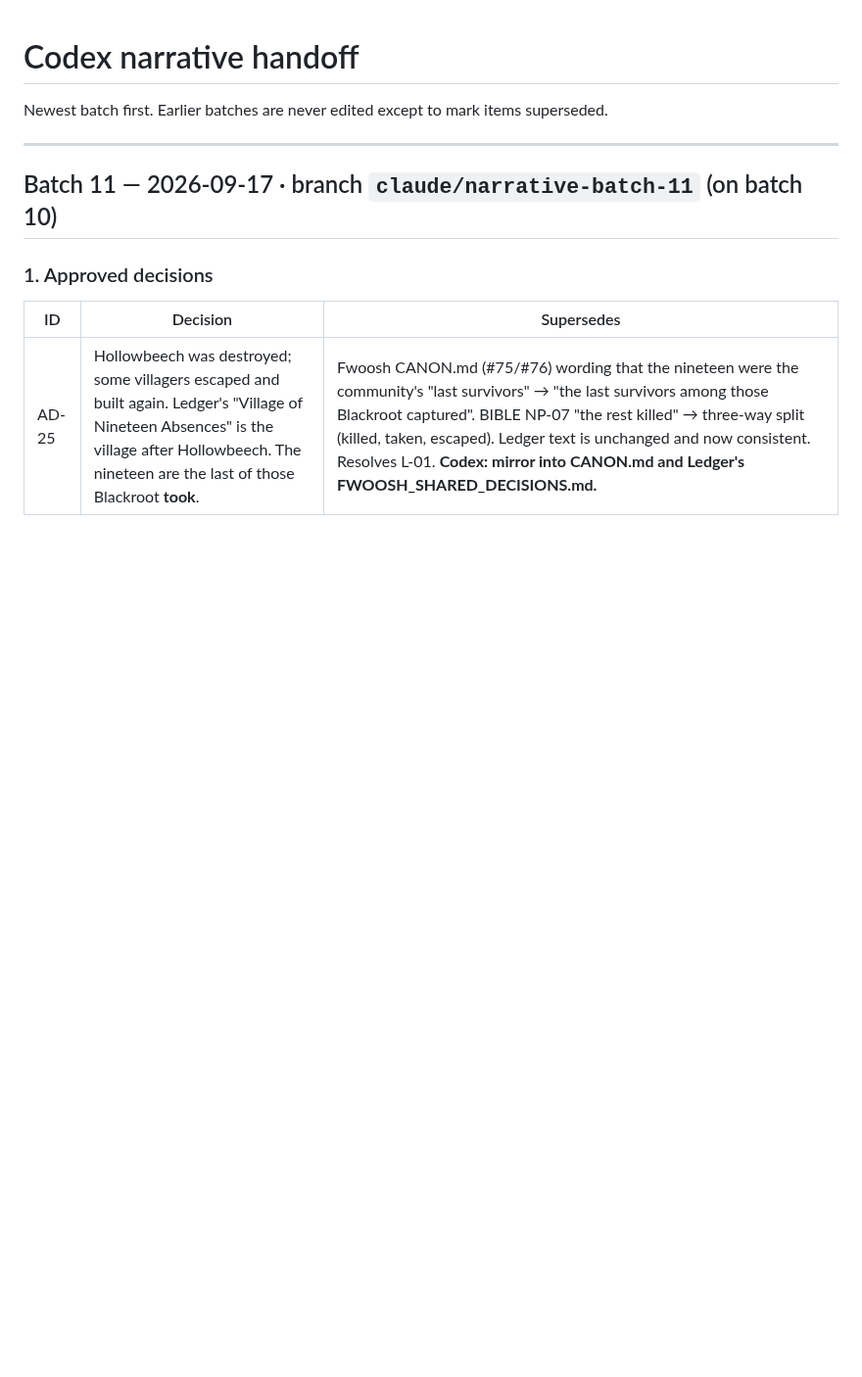
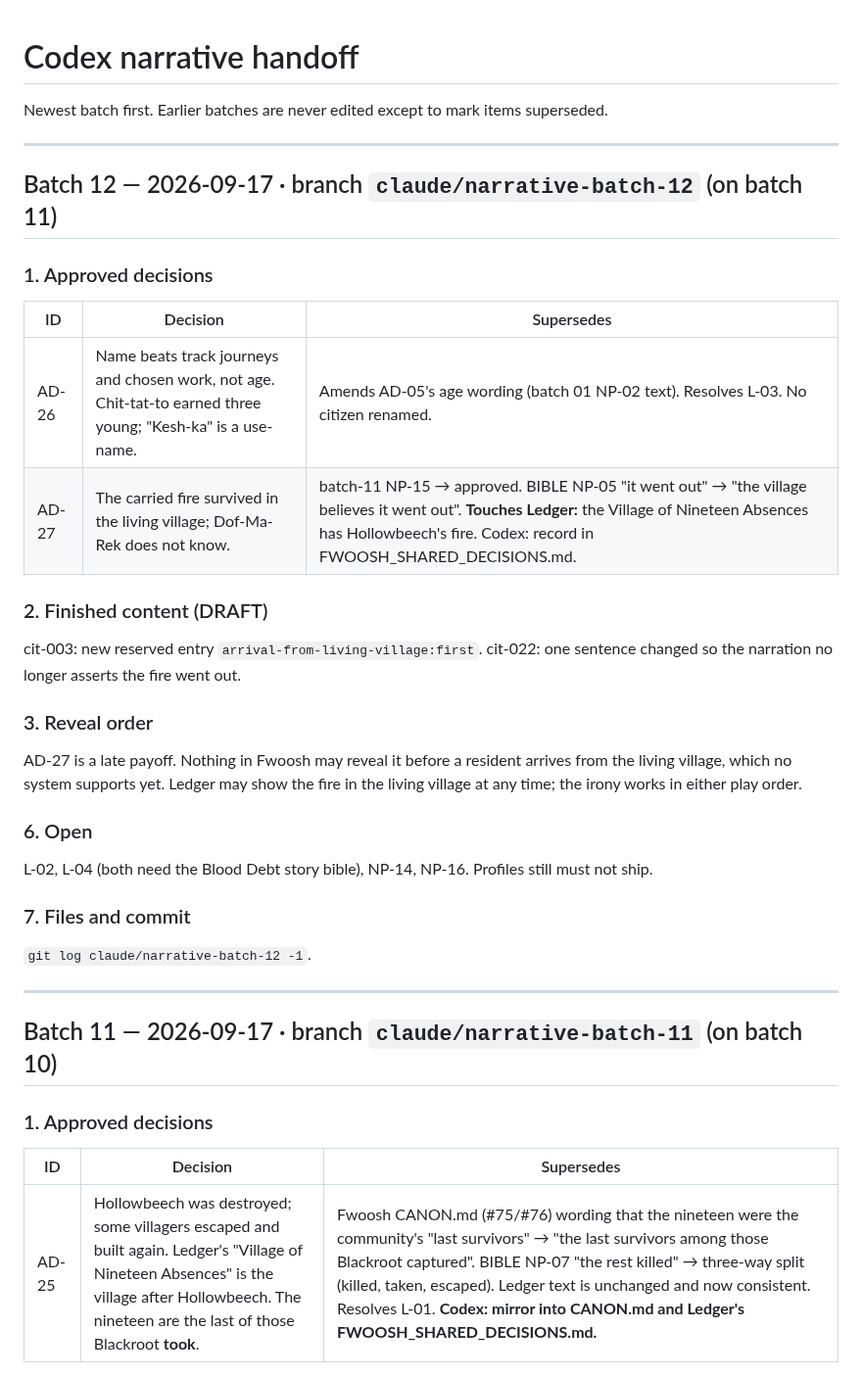
Before and after one commit to Tvalc/fwoosh, a Markdown page: docs/NARRATIVE_HANDOFF.md, the part around the change. Shown at 98% size. GitHub-like rendering; blank space fills up the shorter version.

Commit message:
Narrative batch 12: AD-26 naming amendment; AD-27 the fire survived

```diff
--- a/docs/NARRATIVE_HANDOFF.md
+++ b/docs/NARRATIVE_HANDOFF.md
@@ -1,6 +1,28 @@
 # Codex narrative handoff
 
 Newest batch first. Earlier batches are never edited except to mark items superseded.
+
+---
+
+## Batch 12 — 2026-09-17 · branch `claude/narrative-batch-12` (on batch 11)
+
+### 1. Approved decisions
+| ID | Decision | Supersedes |
+|---|---|---|
+| AD-26 | Name beats track journeys and chosen work, not age. Chit-tat-to earned three young; "Kesh-ka" is a use-name. | Amends AD-05's age wording (batch 01 NP-02 text). Resolves L-03. No citizen renamed. |
+| AD-27 | The carried fire survived in the living village; Dof-Ma-Rek does not know. | batch-11 NP-15 → approved. BIBLE NP-05 "it went out" → "the village believes it went out". **Touches Ledger:** the Village of Nineteen Absences has Hollowbeech's fire. Codex: record in FWOOSH_SHARED_DECISIONS.md. |
+
+### 2. Finished content (DRAFT)
+cit-003: new reserved entry `arrival-from-living-village:first`. cit-022: one sentence changed so the narration no longer asserts the fire went out.
+
+### 3. Reveal order
+AD-27 is a late payoff. Nothing in Fwoosh may reveal it before a resident arrives from the living village, which no system supports yet. Ledger may show the fire in the living village at any time; the irony works in either play order.
+
+### 6. Open
+L-02, L-04 (both need the Blood Debt story bible), NP-14, NP-16. Profiles still must not ship.
+
+### 7. Files and commit
+`git log claude/narrative-batch-12 -1`.
 
 ---
 
```
Also changed, not shown: docs/narrative/BIBLE.md (+5 -3 lines), docs/narrative/CAST_REGISTRY.md (+2 -1 lines).
